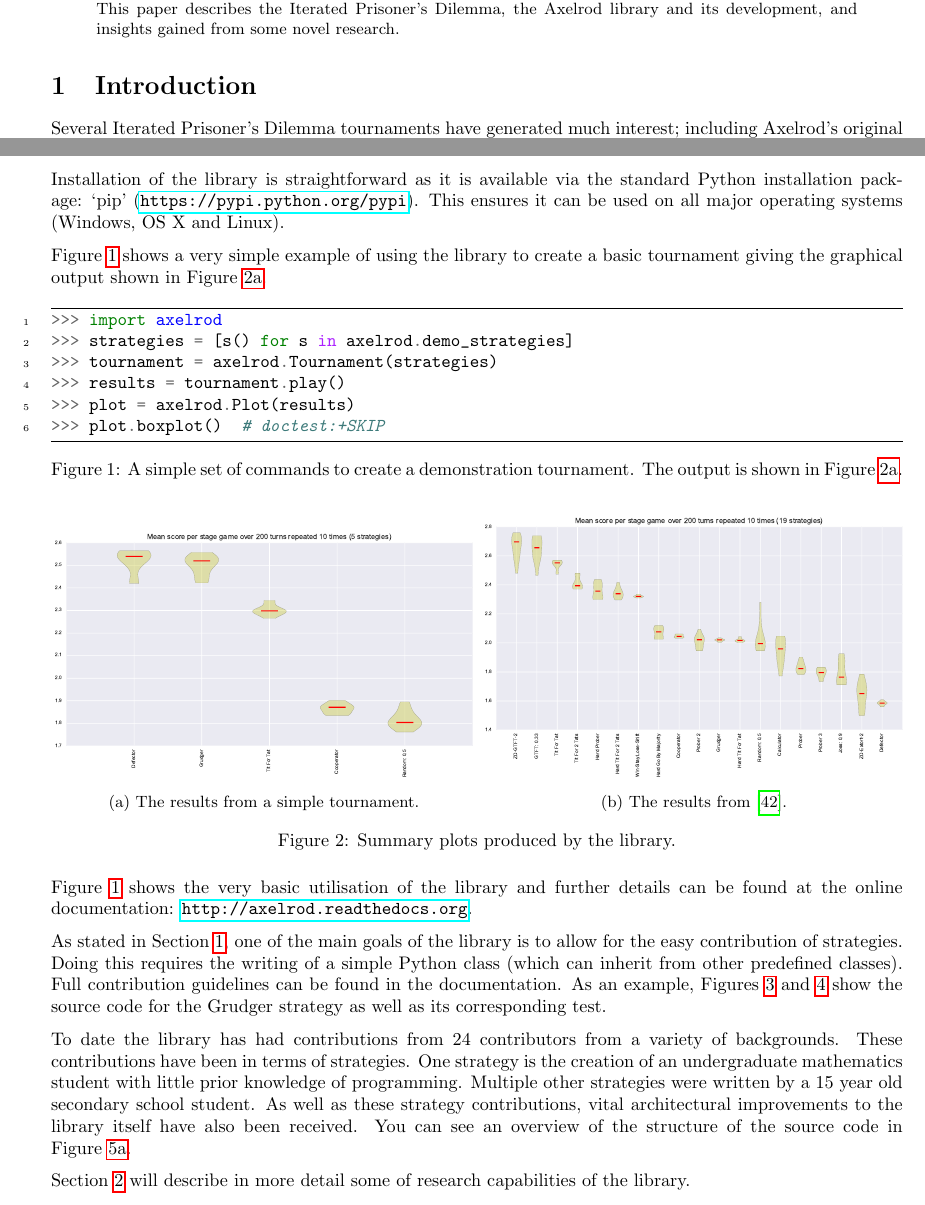
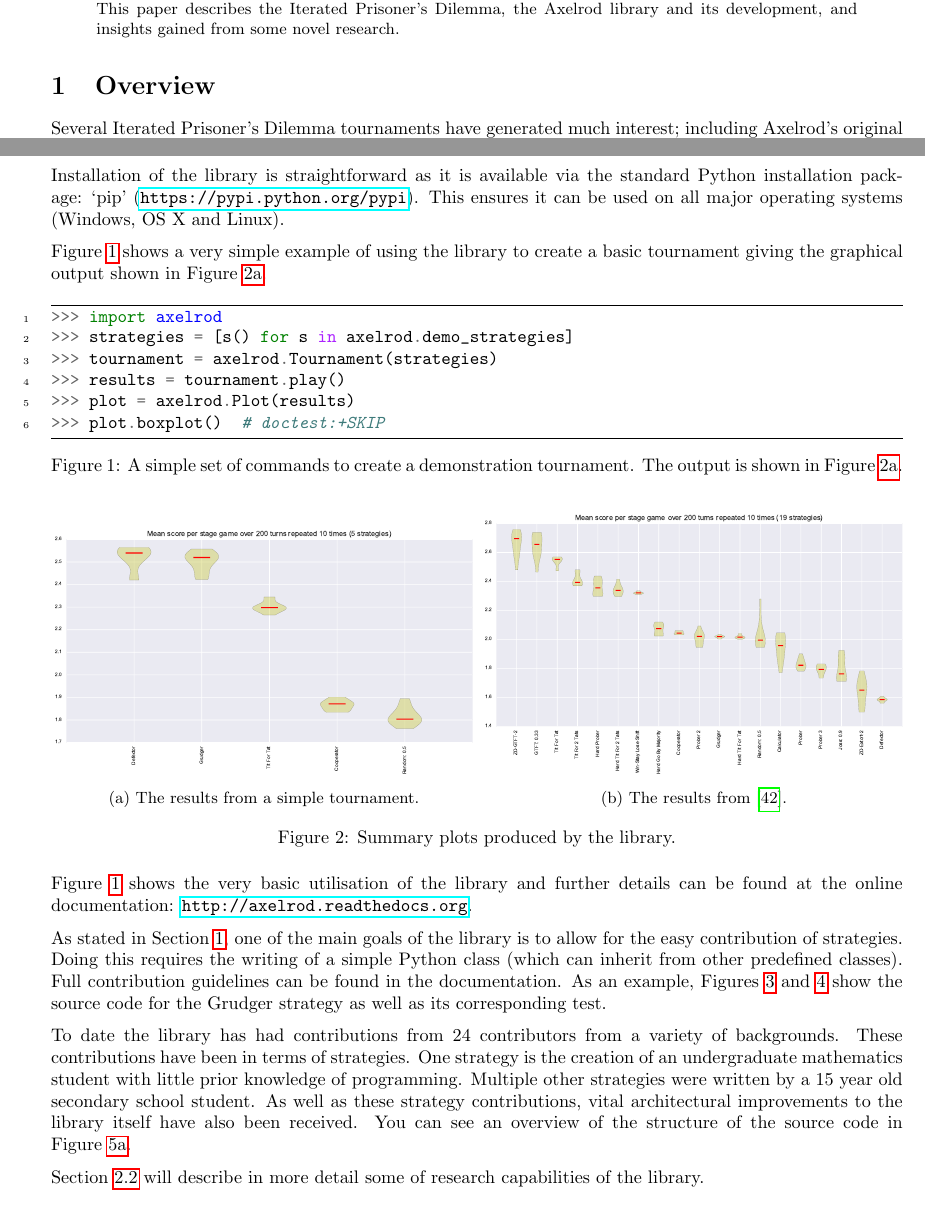
Before and after one commit to Axelrod-Python/An-open-reproducible-framework-for-the-study-of-the-iterated-prisoners-dilemma, a LaTeX paper (tex/paper.tex): two parts of pages 1 and 4 of 11, joined at a grey line, cut so that both start at the same text. Compiled offline with pdfLaTeX.

Commit message:
Correct first two section names as per JORS.

```diff
--- a/tex/paper.tex
+++ b/tex/paper.tex
@@ -85,7 +85,7 @@ dilemma}
 \end{abstract}
 
 
-\section{Introduction}\label{sec:introduction}
+\section{Overview}\label{sec:sec:overview}
 
 Several Iterated Prisoner's Dilemma tournaments have generated much interest;
 including Axelrod's original tournaments \cite{Axelrod1980a,Axelrod1980b},
@@ -310,7 +312,7 @@ Figure~\ref{fig:demo_tournament_commands} shows the very basic utilisation
 of the library and further details can be found at the online documentation:
 \url{http://axelrod.readthedocs.org}.
 
-As stated in Section~\ref{sec:introduction}, one of the main goals of the library
+As stated in Section~\ref{sec:sec:overview}, one of the main goals of the library
 is to allow for the easy contribution of strategies. Doing this requires the
 writing of a simple Python class (which can inherit from other predefined
 classes). Full contribution guidelines can be found in the documentation.
```
Also changed, not shown: tex/paper.pdf, tex/paper.tex (4 more changed lines).
